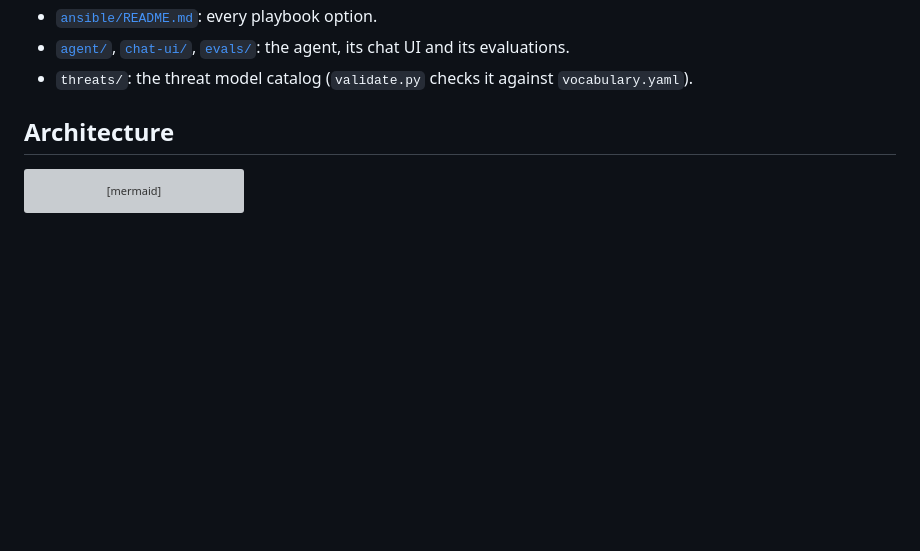
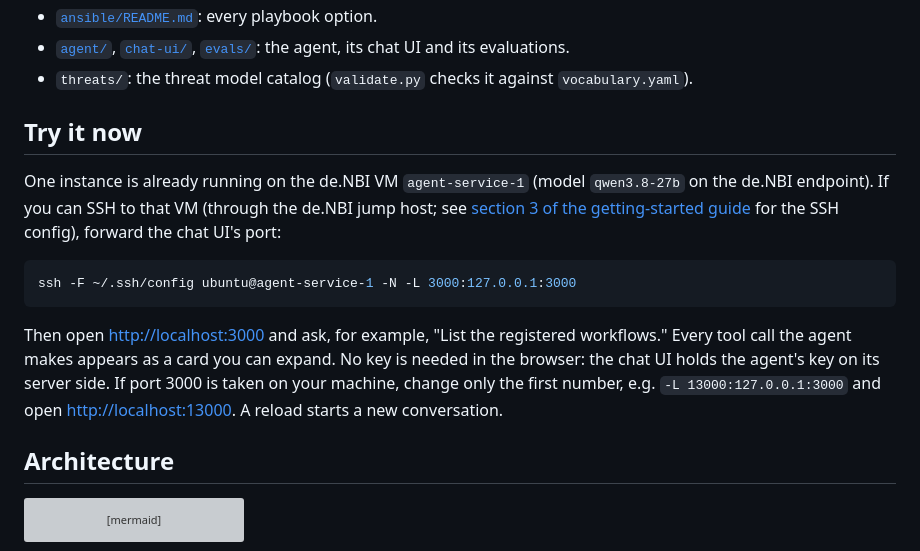
Before and after one commit to kraatz/elixir-biohackathon-2026-test, a Markdown page: README.md, the part around the change. GitHub-like rendering; blank space fills up the shorter version; grey boxes are pictures that could not be loaded.

Commit message:
README: try the running instance on agent-service-1 through a port forward
Co-Authored-By: Claude Opus 5.5 <noreply@anthropic.com>

````diff
--- a/README.md
+++ b/README.md
@@ -13,6 +13,24 @@ chat UI to probe it, and promptfoo evaluations that test the agent directly.
 - [`agent/`](agent/README.md), [`chat-ui/`](chat-ui/README.md), [`evals/`](evals/README.md):
   the agent, its chat UI and its evaluations.
 - `threats/`: the threat model catalog (`validate.py` checks it against `vocabulary.yaml`).
+
+## Try it now
+
+One instance is already running on the de.NBI VM `agent-service-1` (model
+`qwen3.8-27b` on the de.NBI endpoint). If you can SSH to that VM (through the de.NBI
+jump host; see [section 3 of the getting-started guide](docs/getting-started.md#3-reach-the-vm)
+for the SSH config), forward the chat UI's port:
+
+```bash
+ssh -F ~/.ssh/config ubuntu@agent-service-1 -N -L 3000:127.0.0.1:3000
+```
+
+Then open <http://localhost:3000> and ask, for example, "List the registered
+workflows." Every tool call the agent makes appears as a card you can expand. No key is
+needed in the browser: the chat UI holds the agent's key on its server side. If port
+3000 is taken on your machine, change only the first number, e.g.
+`-L 13000:127.0.0.1:3000` and open <http://localhost:13000>. A reload starts a new
+conversation.
 
 ## Architecture
 
````
